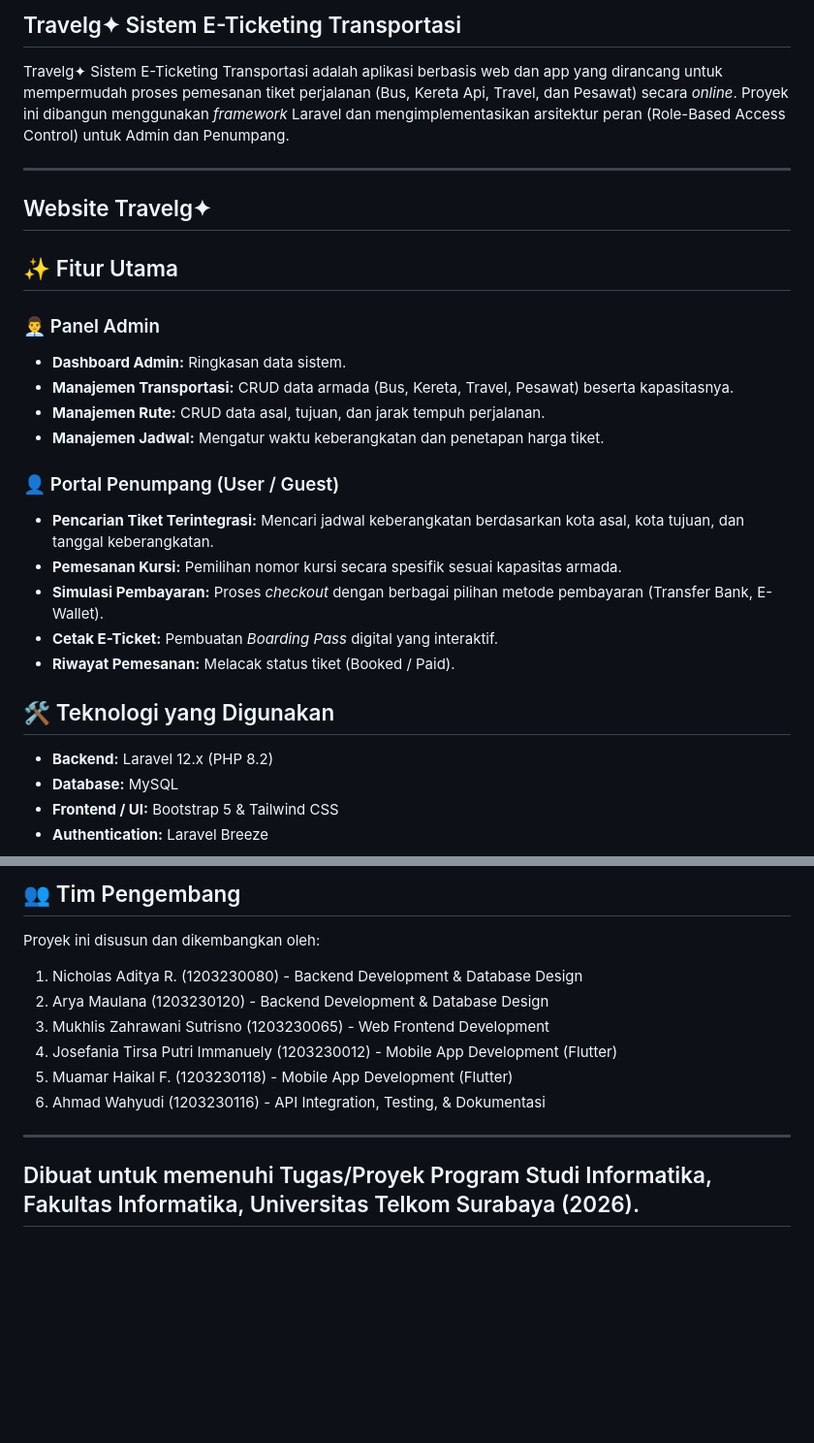
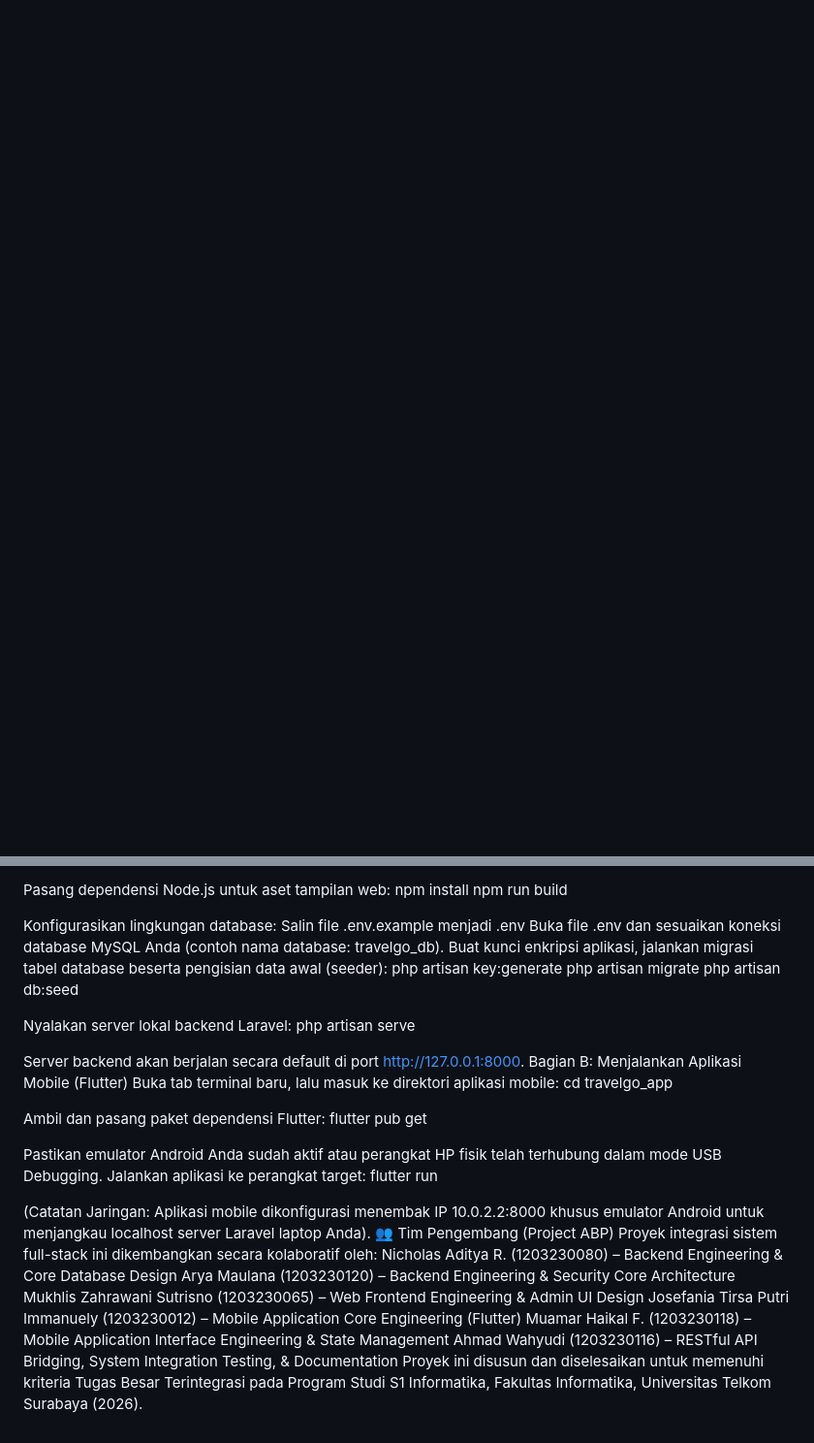
Before and after one commit to Nicholas291003/Project-ABP, a Markdown page: README.md, 2 parts joined by grey strips. Shown at 97% size. Drawn GitHub-style; blank space fills up the shorter version.

Commit message:
30/05/2026
Updated project description, features, installation guide, and developer team details in README.

```diff
--- a/README.md
+++ b/README.md
@@ -1,31 +0,0 @@
-## Travelg✦ Sistem E-Ticketing Transportasi
-
-Travelg✦ Sistem E-Ticketing Transportasi adalah aplikasi berbasis web dan app yang dirancang untuk mempermudah proses pemesanan tiket perjalanan (Bus, Kereta Api, Travel, dan Pesawat) secara *online*. Proyek ini dibangun menggunakan *framework* Laravel dan mengimplementasikan arsitektur peran (Role-Based Access Control) untuk Admin dan Penumpang.
-
-----
-## Website Travelg✦
-
-## ✨ Fitur Utama
-
-### 👨‍💼 Panel Admin
-
-- **Dashboard Admin:** Ringkasan data sistem.
-- **Manajemen Transportasi:** CRUD data armada (Bus, Kereta, Travel, Pesawat) beserta kapasitasnya.
-- **Manajemen Rute:** CRUD data asal, tujuan, dan jarak tempuh perjalanan.
-- **Manajemen Jadwal:** Mengatur waktu keberangkatan dan penetapan harga tiket.
-
-### 👤 Portal Penumpang (User / Guest)
-
-- **Pencarian Tiket Terintegrasi:** Mencari jadwal keberangkatan berdasarkan kota asal, kota tujuan, dan tanggal keberangkatan.
-- **Pemesanan Kursi:** Pemilihan nomor kursi secara spesifik sesuai kapasitas armada.
-- **Simulasi Pembayaran:** Proses *checkout* dengan berbagai pilihan metode pembayaran (Transfer Bank, E-Wallet).
-- **Cetak E-Ticket:** Pembuatan *Boarding Pass* digital yang interaktif.
-- **Riwayat Pemesanan:** Melacak status tiket (Booked / Paid).
-
-## 🛠️ Teknologi yang Digunakan
-
-- **Backend:** Laravel 12.x (PHP 8.2)
-- **Database:** MySQL
-- **Frontend / UI:** Bootstrap 5 & Tailwind CSS
-- **Authentication:** Laravel Breeze
-
@@ -104,11 +45,43 @@ Ikuti langkah-langkah berikut untuk menjalankan program:
 
-## 👥 Tim Pengembang
-Proyek ini disusun dan dikembangkan oleh:
-1. Nicholas Aditya R. (1203230080) - Backend Development & Database Design
-2. Arya Maulana (1203230120) - Backend Development & Database Design
-3. Mukhlis Zahrawani Sutrisno (1203230065) - Web Frontend Development
-4. Josefania Tirsa Putri Immanuely (1203230012) - Mobile App Development (Flutter)
-5. Muamar Haikal F. (1203230118) - Mobile App Development (Flutter)
-6. Ahmad Wahyudi (1203230116) - API Integration, Testing, & Dokumentasi
-----
-## Dibuat untuk memenuhi Tugas/Proyek Program Studi Informatika, Fakultas Informatika, Universitas Telkom Surabaya (2026).
+
+Pasang dependensi Node.js untuk aset tampilan web:
+npm install
+npm run build
+
+
+Konfigurasikan lingkungan database:
+Salin file .env.example menjadi .env
+Buka file .env dan sesuaikan koneksi database MySQL Anda (contoh nama database: travelgo_db).
+Buat kunci enkripsi aplikasi, jalankan migrasi tabel database beserta pengisian data awal (seeder):
+php artisan key:generate
+php artisan migrate
+php artisan db:seed
+
+
+Nyalakan server lokal backend Laravel:
+php artisan serve
+
+Server backend akan berjalan secara default di port http://127.0.0.1:8000.
+Bagian B: Menjalankan Aplikasi Mobile (Flutter)
+Buka tab terminal baru, lalu masuk ke direktori aplikasi mobile:
+cd travelgo_app
+
+
+Ambil dan pasang paket dependensi Flutter:
+flutter pub get
+
+
+Pastikan emulator Android Anda sudah aktif atau perangkat HP fisik telah terhubung dalam mode USB Debugging.
+Jalankan aplikasi ke perangkat target:
+flutter run
+
+(Catatan Jaringan: Aplikasi mobile dikonfigurasi menembak IP 10.0.2.2:8000 khusus emulator Android untuk menjangkau localhost server Laravel laptop Anda).
+👥 Tim Pengembang (Project ABP)
+Proyek integrasi sistem full-stack ini dikembangkan secara kolaboratif oleh:
+Nicholas Aditya R. (1203230080) – Backend Engineering & Core Database Design
+Arya Maulana (1203230120) – Backend Engineering & Security Core Architecture
+Mukhlis Zahrawani Sutrisno (1203230065) – Web Frontend Engineering & Admin UI Design
+Josefania Tirsa Putri Immanuely (1203230012) – Mobile Application Core Engineering (Flutter)
+Muamar Haikal F. (1203230118) – Mobile Application Interface Engineering & State Management
+Ahmad Wahyudi (1203230116) – RESTful API Bridging, System Integration Testing, & Documentation
+Proyek ini disusun dan diselesaikan untuk memenuhi kriteria Tugas Besar Terintegrasi pada Program Studi S1 Informatika, Fakultas Informatika, Universitas Telkom Surabaya (2026).
```
Also changed, not shown: other parts of README.md (+42 -70 lines).
